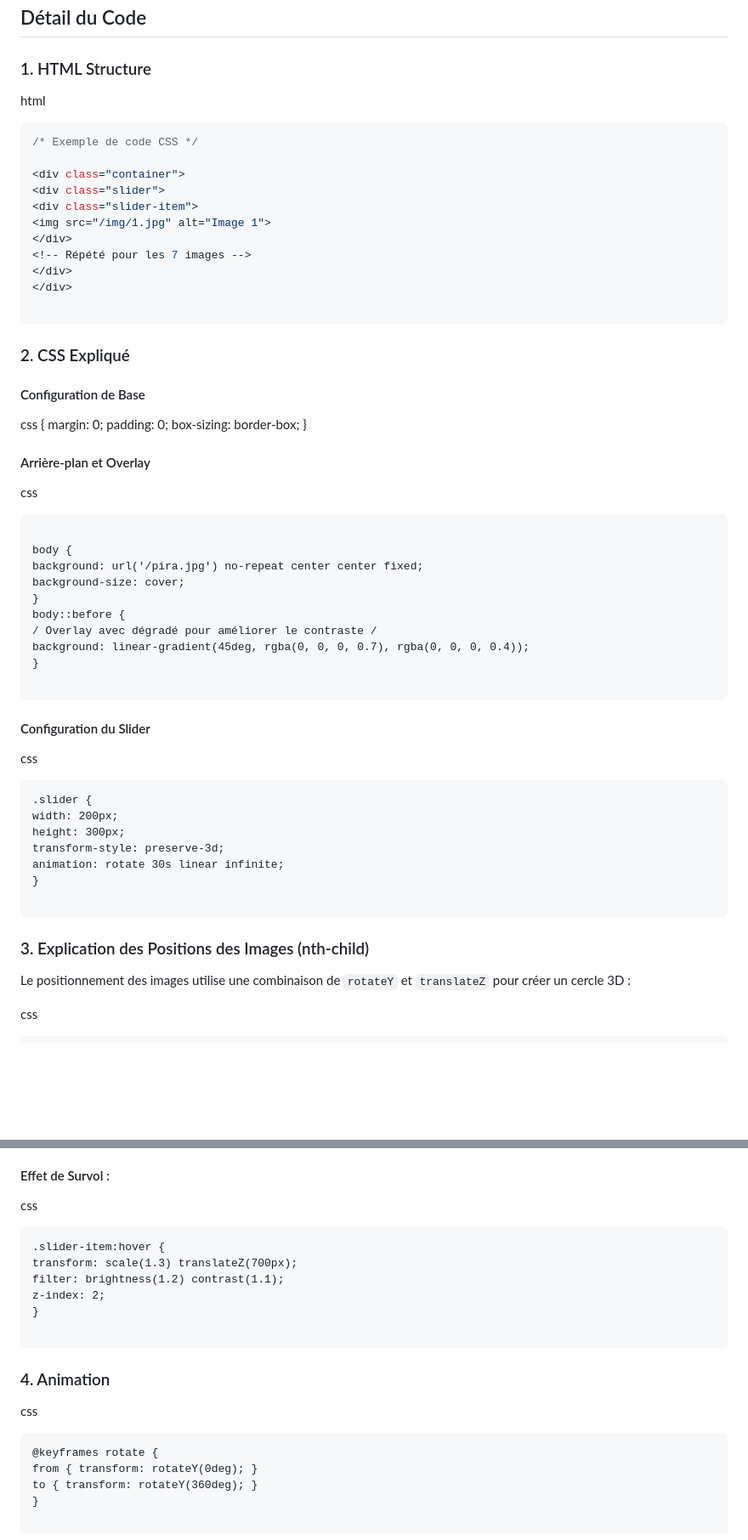
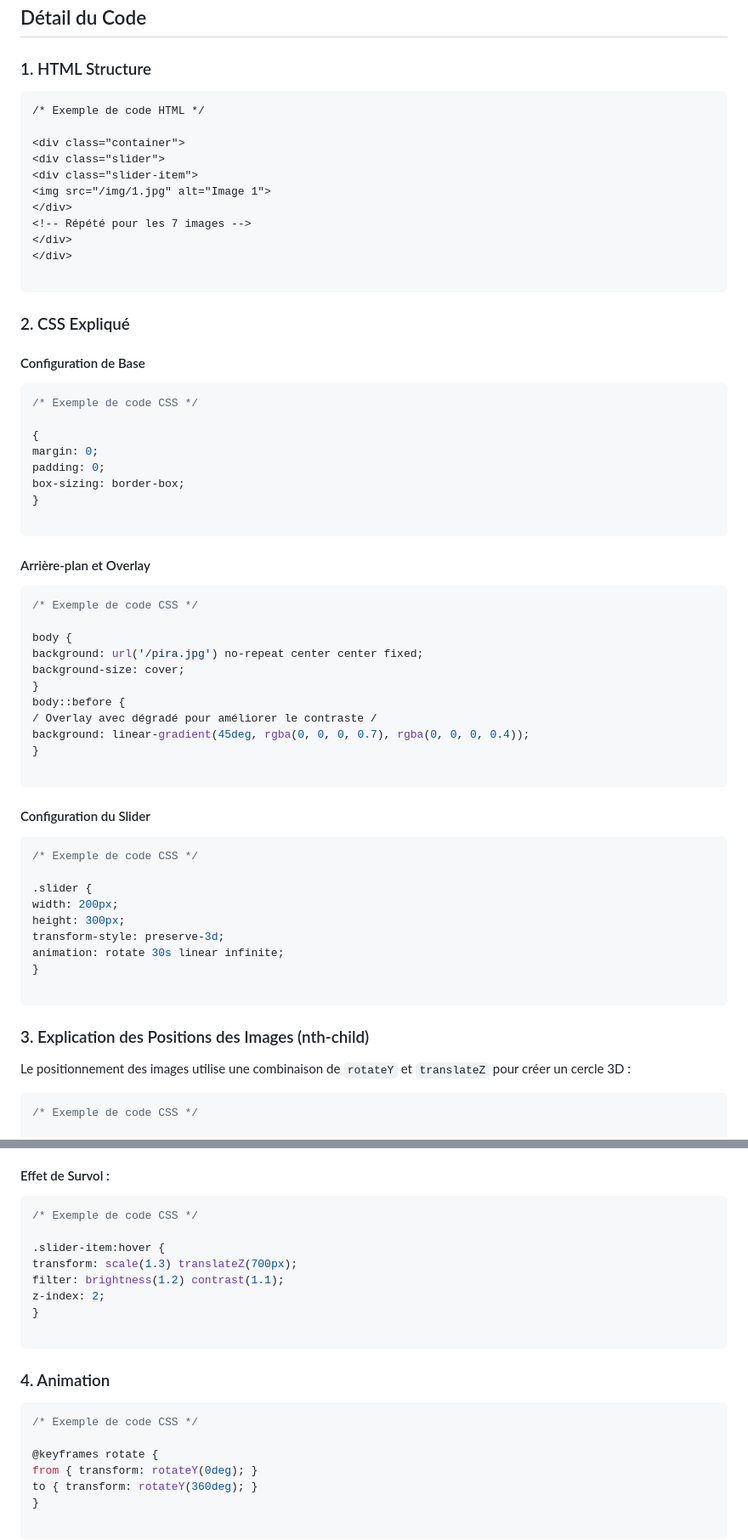
Before and after one commit to Djouaka-kelefack-lionel/slider, a Markdown page: README.md, 2 parts joined by grey strips. Shown: that part at 85% size. GitHub-like rendering; blank space fills up the shorter version.

````diff
--- a/README.md
+++ b/README.md
@@ -32,11 +32,9 @@ Un slider 3D créé en HTML et CSS pur, présentant un effet de carrousel rotati
 
 ### 1. HTML Structure
 
-html
 
-
-```css
-/* Exemple de code CSS */
+```html
+/* Exemple de code HTML */
 
 <div class="container">
 <div class="slider">
@@ -54,20 +52,21 @@ html
 
 #### Configuration de Base
 
-css
+```css
+/* Exemple de code CSS */
+
 {
 margin: 0;
 padding: 0;
 box-sizing: border-box;
 }
 
-
+```
 
 #### Arrière-plan et Overlay
 
-css
-
-```
+```css
+/* Exemple de code CSS */
 
 body {
 background: url('/pira.jpg') no-repeat center center fixed;
@@ -83,9 +82,9 @@ background: linear-gradient(45deg, rgba(0, 0, 0, 0.7), rgba(0, 0, 0, 0.4));
 #### Configuration du Slider
 
 
-css
+```css
+/* Exemple de code CSS */
 
-```
 .slider {
 width: 200px;
 height: 300px;
@@ -100,9 +99,9 @@ animation: rotate 30s linear infinite;
 Le positionnement des images utilise une combinaison de `rotateY` et `translateZ` pour créer un cercle 3D :
 
 
-css
+```css
+/* Exemple de code CSS */
 
-```
 .slider-item:nth-child(1) { transform: rotateY(0deg) translateZ(500px); }
 .slider-item:nth-child(2) { transform: rotateY(51.43deg) translateZ(500px); }
 .slider-item:nth-child(3) { transform: rotateY(102.86deg) translateZ(500px); }
@@ -122,9 +121,9 @@ css
 
 #### Effet de Survol :
 
-css
+```css
+/* Exemple de code CSS */
 
-```
 .slider-item:hover {
 transform: scale(1.3) translateZ(700px);
 filter: brightness(1.2) contrast(1.1);
@@ -136,9 +135,9 @@ z-index: 2;
 ### 4. Animation
 
 
-css
+```css
+/* Exemple de code CSS */
 
-```
 @keyframes rotate {
 from { transform: rotateY(0deg); }
 to { transform: rotateY(360deg); }
````
